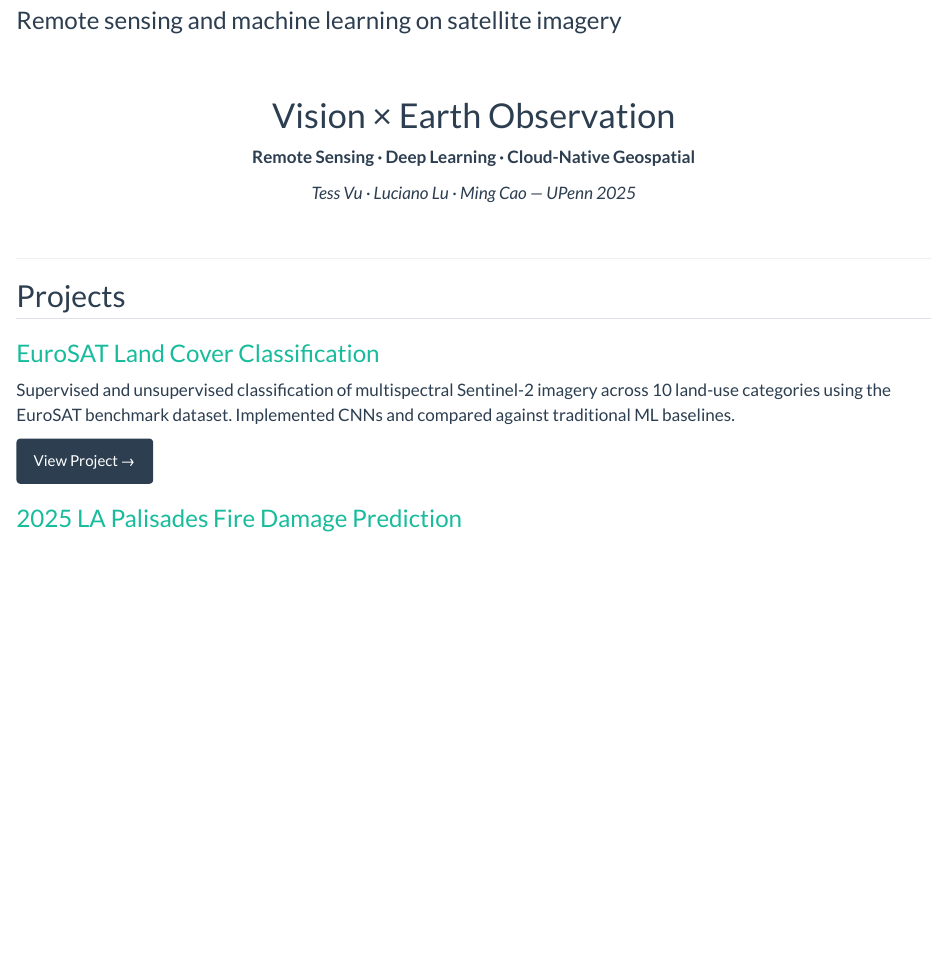
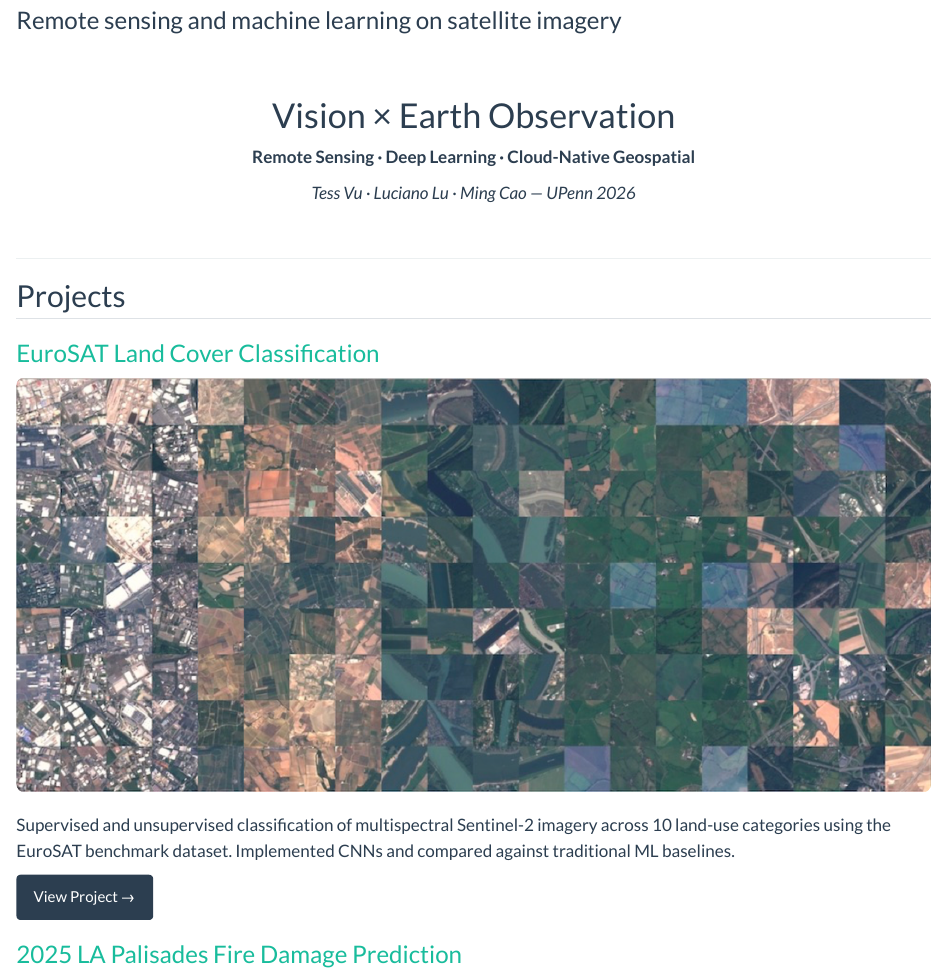
Before and after one commit to tess-vu/vision-EO, a Quarto document (index.qmd): the page in a window 1100 px wide, from 80 px down. Rendered offline with R 4.5, knitr and Pandoc in place of Quarto, with nearby package versions; badge pictures from the web are left out.

Commit message:
update: UPenn 2026, EuroSAT pic, website link in README

```diff
--- a/_quarto.yml
+++ b/_quarto.yml
@@ -23,7 +23,7 @@ website:
         aria-label: GitHub
 
   page-footer:
-    center: "Tess Vu · Luciano Lu · Ming Cao &nbsp;|&nbsp; UPenn 2025"
+    center: "Tess Vu · Luciano Lu · Ming Cao &nbsp;|&nbsp; UPenn 2026"
 
 format:
   html:
--- a/index.qmd
+++ b/index.qmd
@@ -11,7 +11,7 @@ toc: false
 
 **Remote Sensing · Deep Learning · Cloud-Native Geospatial**
 
-*Tess Vu · Luciano Lu · Ming Cao — UPenn 2025*
+*Tess Vu · Luciano Lu · Ming Cao — UPenn 2026*
 
 :::
 
```
Also changed, not shown: README.md, eurosat/eurosat_pic.png (added), index.qmd (2 more changed lines).
